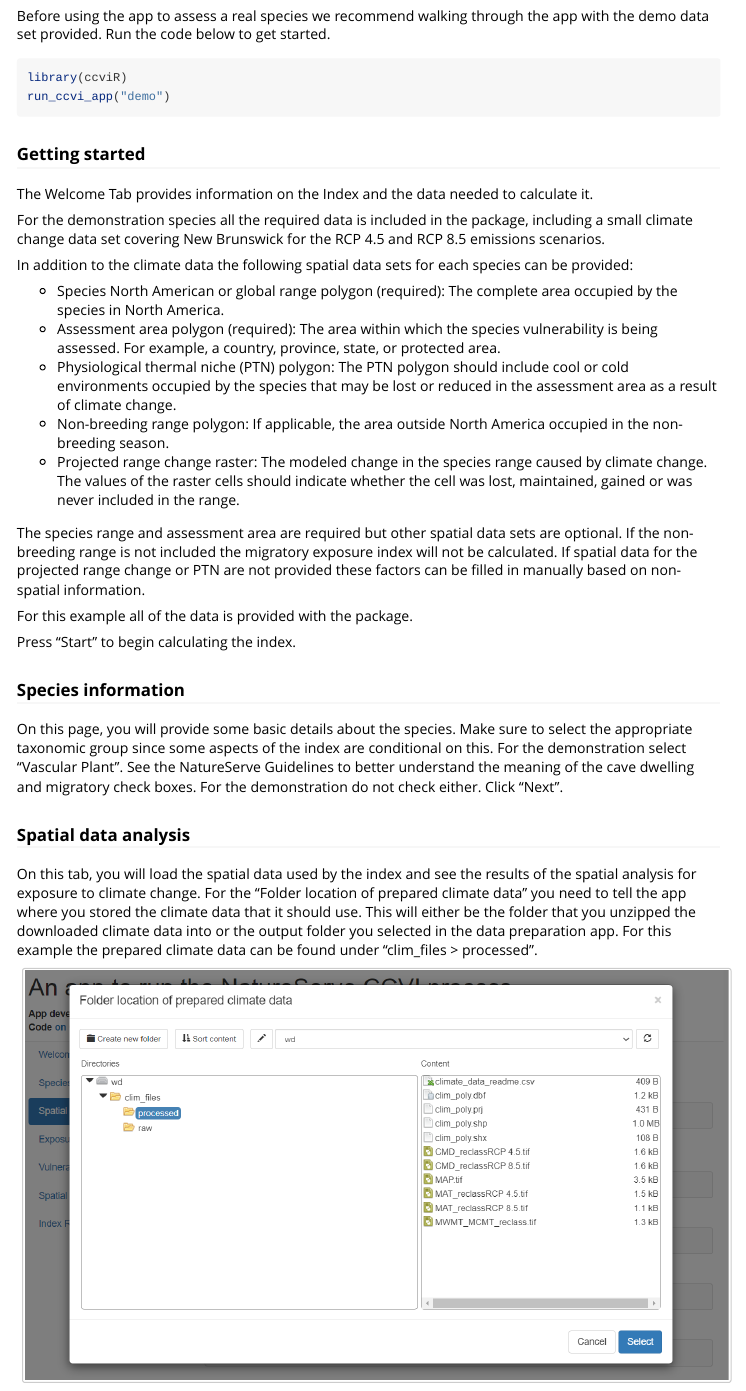
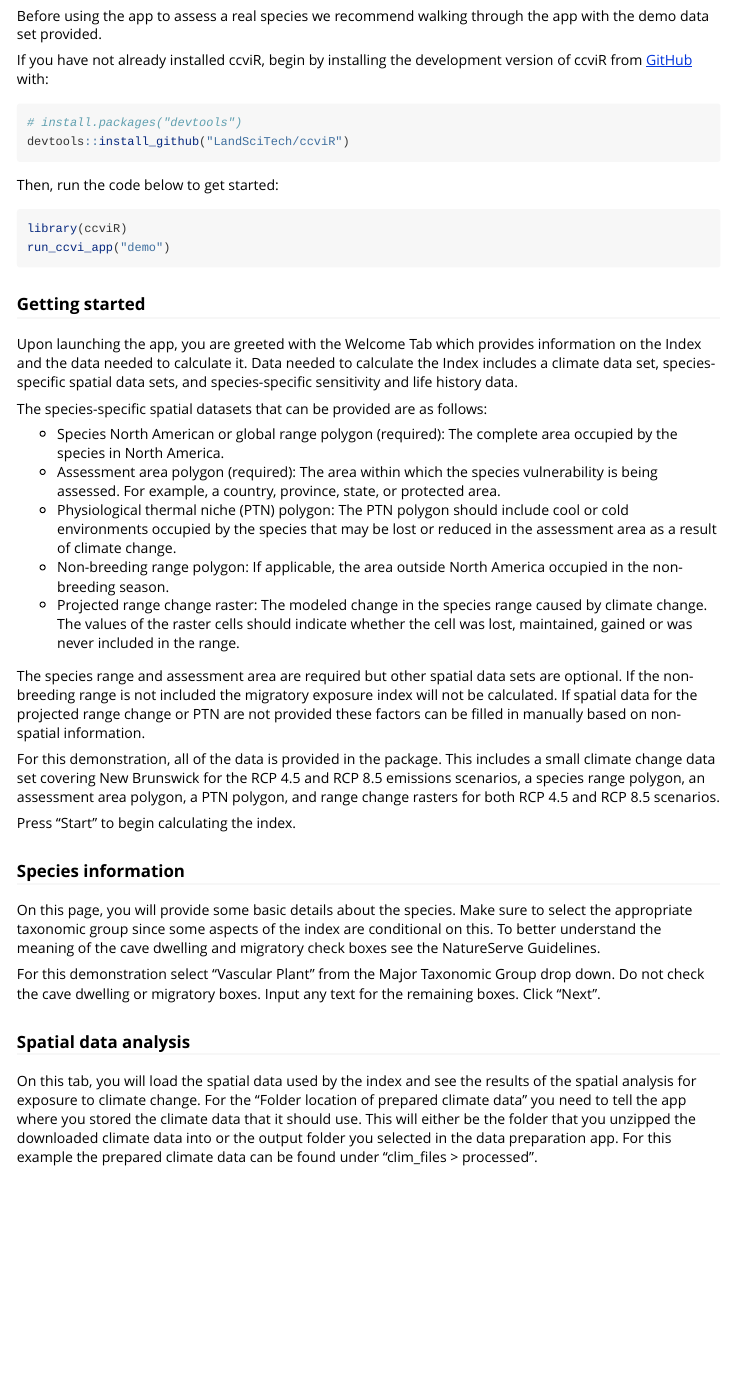
Before and after one commit to LandSciTech/ccviR, an R Markdown document (vignettes/app_vignette.Rmd): the page in a window 1100 px wide, from 610 px down. Rendered offline with R 4.5, knitr and Pandoc, with nearby package versions.

Commit message:
Update app_vignette.Rmd Run a demonstration
Suggested edits for Getting started and Species information

````diff
--- a/vignettes/app_vignette.Rmd
+++ b/vignettes/app_vignette.Rmd
@@ -25,7 +25,17 @@ The scores from the sensitivity and adaptive capacity section are then multiplie
 For more detailed information on how the index works and how each factor is scored see the [NatureServe CCVI Guidelines](https://www.natureserve.org/sites/default/files/guidelines_natureserveclimatechangevulnerabilityindex_r3.02_1_jun_2016.pdf) and the references below.
 
 ## Run a demonstration
-Before using the app to assess a real species we recommend walking through the app with the demo data set provided. Run the code below to get started.
+Before using the app to assess a real species we recommend walking through the app with the demo data set provided.
+
+If you have not already installed ccviR, begin by installing the development version of ccviR from [GitHub](https://github.com/) with:
+
+``` r
+# install.packages("devtools")
+devtools::install_github("LandSciTech/ccviR")
+```
+
+
+Then, run the code below to get started:
 
 ```{r setup, eval=FALSE}
 library(ccviR)
@@ -33,11 +43,9 @@ run_ccvi_app("demo")
 ```
 
 ### Getting started
-The Welcome Tab provides information on the Index and the data needed to calculate it.
+Upon launching the app, you are greeted with the Welcome Tab which provides information on the Index and the data needed to calculate it. Data needed to calculate the Index includes a climate data set, species-specific spatial data sets, and species-specific sensitivity and life history data.
 
-For the demonstration species all the required data is included in the package, including a small climate change data set covering New Brunswick for the RCP 4.5 and RCP 8.5 emissions scenarios.
-
-In addition to the climate data the following spatial data sets for each species can be provided:
+The species-specific spatial datasets that can be provided are as follows:
 
 * Species North American or global range polygon (required): The complete area occupied by the species in North America.
 * Assessment area polygon (required): The area within which the species vulnerability is being assessed. For example, a country, province, state, or protected area.
@@ -47,12 +55,14 @@ In addition to the climate data the following spatial data sets for each species
 
 The species range and assessment area are required but other spatial data sets are optional. If the non-breeding range is not included the migratory exposure index will not be calculated. If spatial data for the projected range change or PTN are not provided these factors can be filled in manually based on non-spatial information.
 
-For this example all of the data is provided with the package.
+For this demonstration, all of the data is provided in the package. This includes a small climate change data set covering New Brunswick for the RCP 4.5 and RCP 8.5 emissions scenarios, a species range polygon, an assessment area polygon, a PTN polygon, and range change rasters for both RCP 4.5 and RCP 8.5 scenarios.
 
 Press "Start" to begin calculating the index.
 
 ### Species information
-On this page, you will provide some basic details about the species. Make sure to select the appropriate taxonomic group since some aspects of the index are conditional on this. For the demonstration select "Vascular Plant". See the NatureServe Guidelines to better understand the meaning of the cave dwelling and migratory check boxes. For the demonstration do not check either. Click "Next".
+On this page, you will provide some basic details about the species. Make sure to select the appropriate taxonomic group since some aspects of the index are conditional on this. To better understand the meaning of the cave dwelling and migratory check boxes see the NatureServe Guidelines.
+
+For this demonstration select "Vascular Plant" from the Major Taxonomic Group drop down. Do not check the cave dwelling or migratory boxes. Input any text for the remaining boxes. Click "Next".
 
 ### Spatial data analysis
 On this tab, you will load the spatial data used by the index and see the results of the spatial analysis for exposure to climate change. For the "Folder location of prepared climate data" you need to tell the app where you stored the climate data that it should use. This will either be the folder that you unzipped the downloaded climate data into or the output folder you selected in the data preparation app. For this example the prepared climate data can be found under "clim_files > processed".
````
